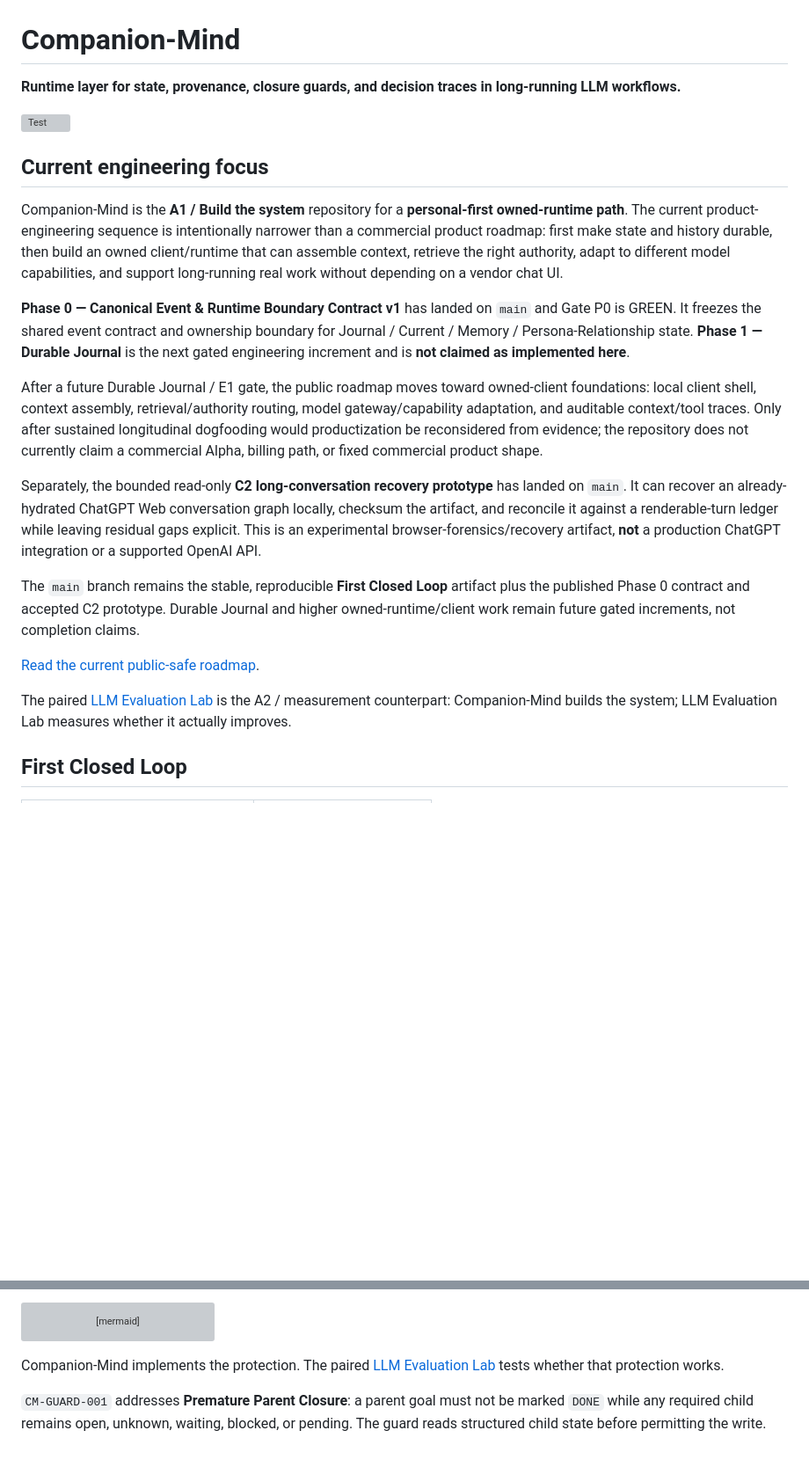
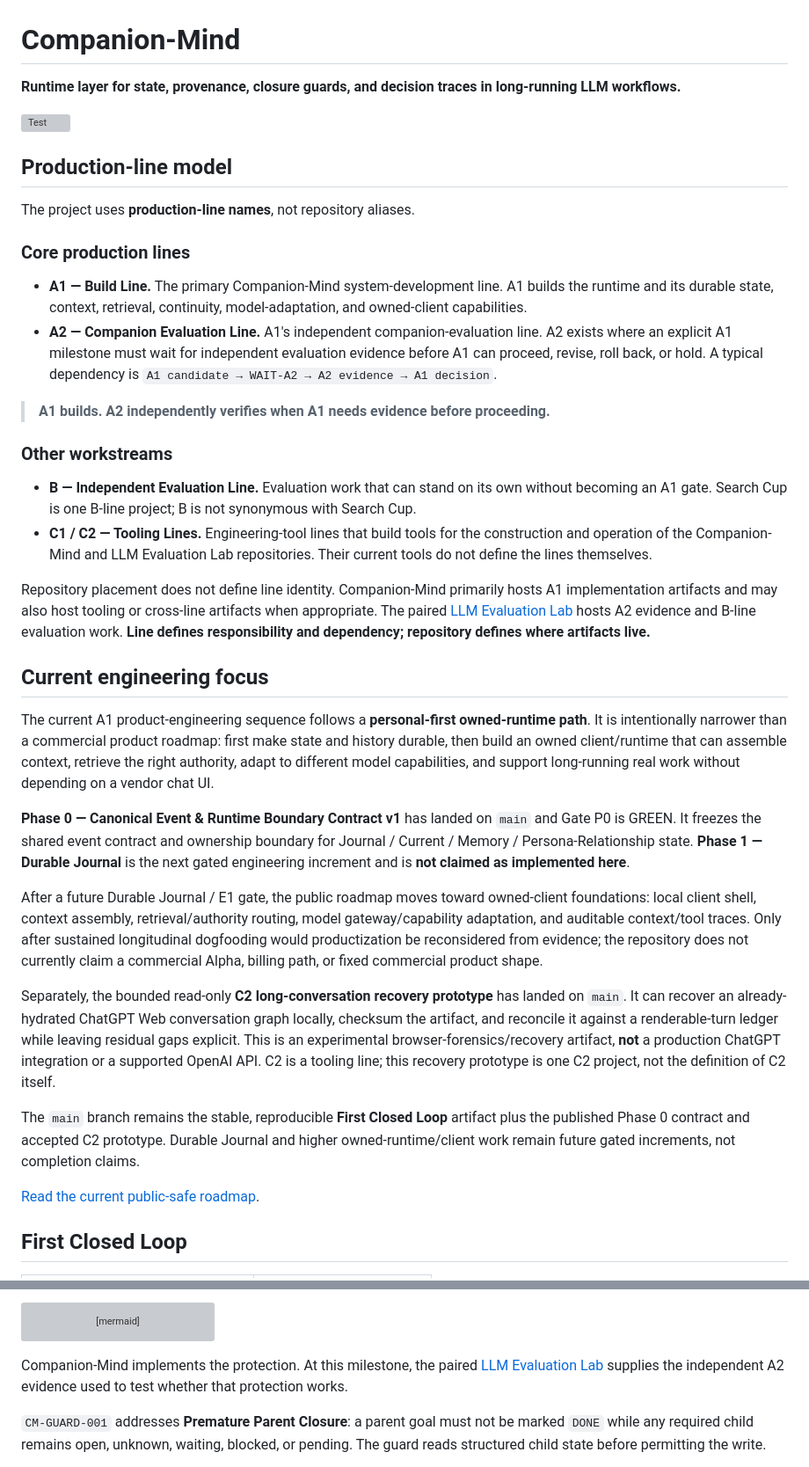
Before and after one commit to aerenkolstein-code/Companion-Mind, a Markdown page: README.md, 2 parts joined by grey strips. Shown at 88% size. GitHub-like rendering; blank space fills up the shorter version; grey boxes are pictures that could not be loaded.

Commit message:
docs: clarify A1/A2/B/C production-line terminology
* docs: clarify A1/A2/B/C production-line terminology

* docs: keep terminology patch surgical

````diff
--- a/README.md
+++ b/README.md
@@ -4,21 +4,37 @@
 
 [![Test](https://github.com/aerenkolstein-code/Companion-Mind/actions/workflows/test.yml/badge.svg)](https://github.com/aerenkolstein-code/Companion-Mind/actions/workflows/test.yml)
 
+## Production-line model
+
+The project uses **production-line names**, not repository aliases.
+
+### Core production lines
+
+- **A1 — Build Line.** The primary Companion-Mind system-development line. A1 builds the runtime and its durable state, context, retrieval, continuity, model-adaptation, and owned-client capabilities.
+- **A2 — Companion Evaluation Line.** A1's independent companion-evaluation line. A2 exists where an explicit A1 milestone must wait for independent evaluation evidence before A1 can proceed, revise, roll back, or hold. A typical dependency is `A1 candidate → WAIT-A2 → A2 evidence → A1 decision`.
+
+> **A1 builds. A2 independently verifies when A1 needs evidence before proceeding.**
+
+### Other workstreams
+
+- **B — Independent Evaluation Line.** Evaluation work that can stand on its own without becoming an A1 gate. Search Cup is one B-line project; B is not synonymous with Search Cup.
+- **C1 / C2 — Tooling Lines.** Engineering-tool lines that build tools for the construction and operation of the Companion-Mind and LLM Evaluation Lab repositories. Their current tools do not define the lines themselves.
+
+Repository placement does not define line identity. Companion-Mind primarily hosts A1 implementation artifacts and may also host tooling or cross-line artifacts when appropriate. The paired [LLM Evaluation Lab](https://github.com/aerenkolstein-code/llm-evaluation-lab) hosts A2 evidence and B-line evaluation work. **Line defines responsibility and dependency; repository defines where artifacts live.**
+
 ## Current engineering focus
 
-Companion-Mind is the **A1 / Build the system** repository for a **personal-first owned-runtime path**. The current product-engineering sequence is intentionally narrower than a commercial product roadmap: first make state and history durable, then build an owned client/runtime that can assemble context, retrieve the right authority, adapt to different model capabilities, and support long-running real work without depending on a vendor chat UI.
+The current A1 product-engineering sequence follows a **personal-first owned-runtime path**. It is intentionally narrower than a commercial product roadmap: first make state and history durable, then build an owned client/runtime that can assemble context, retrieve the right authority, adapt to different model capabilities, and support long-running real work without depending on a vendor chat UI.
 
 **Phase 0 — Canonical Event & Runtime Boundary Contract v1** has landed on `main` and Gate P0 is GREEN. It freezes the shared event contract and ownership boundary for Journal / Current / Memory / Persona-Relationship state. **Phase 1 — Durable Journal** is the next gated engineering increment and is **not claimed as implemented here**.
 
 After a future Durable Journal / E1 gate, the public roadmap moves toward owned-client foundations: local client shell, context assembly, retrieval/authority routing, model gateway/capability adaptation, and auditable context/tool traces. Only after sustained longitudinal dogfooding would productization be reconsidered from evidence; the repository does not currently claim a commercial Alpha, billing path, or fixed commercial product shape.
 
-Separately, the bounded read-only **C2 long-conversation recovery prototype** has landed on `main`. It can recover an already-hydrated ChatGPT Web conversation graph locally, checksum the artifact, and reconcile it against a renderable-turn ledger while leaving residual gaps explicit. This is an experimental browser-forensics/recovery artifact, **not** a production ChatGPT integration or a supported OpenAI API.
+Separately, the bounded read-only **C2 long-conversation recovery prototype** has landed on `main`. It can recover an already-hydrated ChatGPT Web conversation graph locally, checksum the artifact, and reconcile it against a renderable-turn ledger while leaving residual gaps explicit. This is an experimental browser-forensics/recovery artifact, **not** a production ChatGPT integration or a supported OpenAI API. C2 is a tooling line; this recovery prototype is one C2 project, not the definition of C2 itself.
 
 The `main` branch remains the stable, reproducible **First Closed Loop** artifact plus the published Phase 0 contract and accepted C2 prototype. Durable Journal and higher owned-runtime/client work remain future gated increments, not completion claims.
 
 [Read the current public-safe roadmap](docs/current-roadmap.md).
-
-The paired [LLM Evaluation Lab](https://github.com/aerenkolstein-code/llm-evaluation-lab) is the A2 / measurement counterpart: Companion-Mind builds the system; LLM Evaluation Lab measures whether it actually improves.
 
 ## First Closed Loop
 
@@ -43,7 +59,7 @@ flowchart LR
   E --> F[Decision Trace]
 ```
 
-Companion-Mind implements the protection. The paired [LLM Evaluation Lab](https://github.com/aerenkolstein-code/llm-evaluation-lab) tests whether that protection works.
+Companion-Mind implements the protection. At this milestone, the paired [LLM Evaluation Lab](https://github.com/aerenkolstein-code/llm-evaluation-lab) supplies the independent A2 evidence used to test whether that protection works.
 
 `CM-GUARD-001` addresses **Premature Parent Closure**: a parent goal must not be marked `DONE` while any required child remains open, unknown, waiting, blocked, or pending. The guard reads structured child state before permitting the write.
 
````
